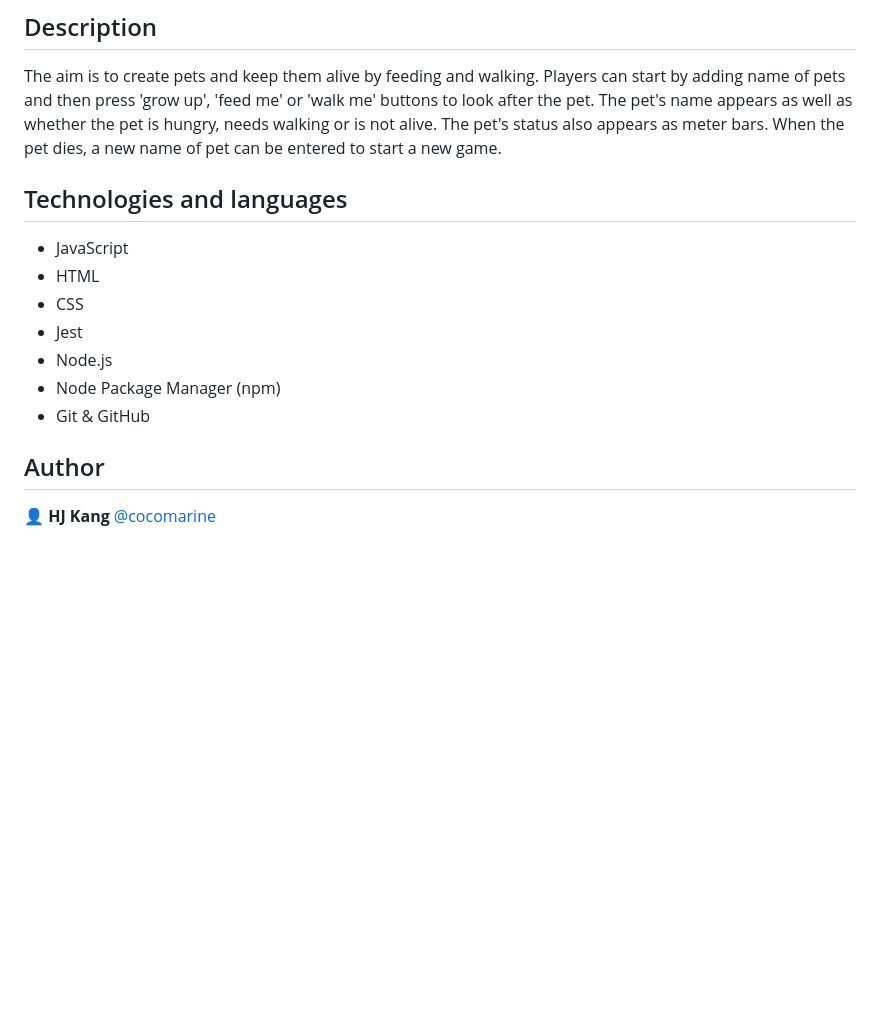
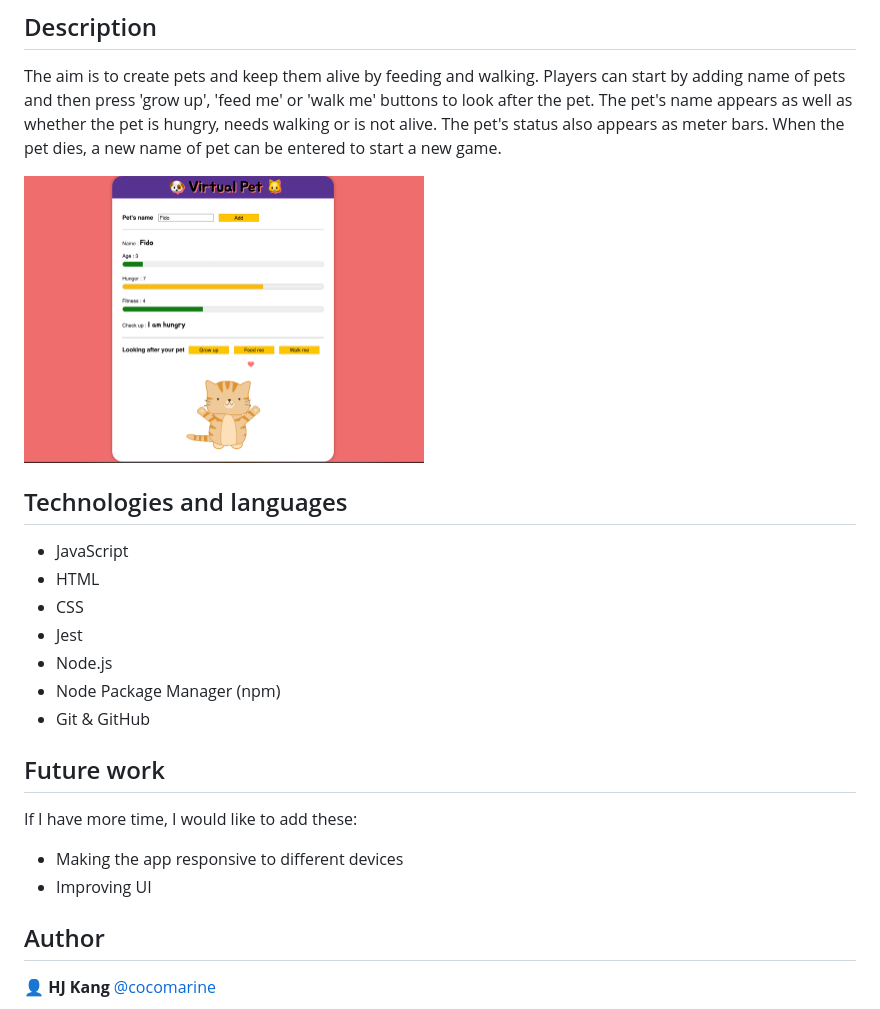
Before and after one commit to 05kaliki/pet, a Markdown page: README.md, the part around the change. Rendered like a GitHub page; pictures changed too: images/virtual_pet_screenshot.png (added); blank space fills up the shorter version.

```diff
--- a/README.md
+++ b/README.md
@@ -5,6 +5,7 @@ A simple web app version of the JavaScript virtual pet that was previously creat
 ## Description
 The aim is to create pets and keep them alive by feeding and walking. Players can start by adding name of pets and then press 'grow up', 'feed me' or 'walk me' buttons to look after the pet. The pet's name appears as well as whether the pet is hungry, needs walking or is not alive. The pet's status also appears as meter bars. When the pet dies, a new name of pet can be entered to start a new game.
 
+<img src="images/virtual_pet_screenshot.png" width="400" height="300" alt="Computer screenshot of Virtual Pet app" title="Virtual Pet on computer screen" />
 
 ## Technologies and languages
 
@@ -16,6 +17,10 @@ The aim is to create pets and keep them alive by feeding and walking. Players ca
 - Node Package Manager (npm)
 - Git & GitHub
 
+## Future work
+If I have more time, I would like to add these:
+- Making the app responsive to different devices
+- Improving UI
 
 ## Author
 
```
